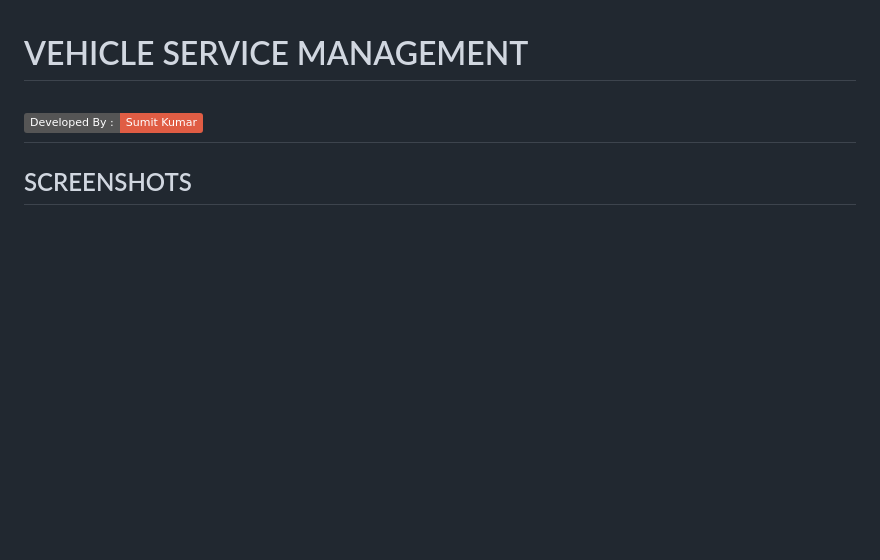
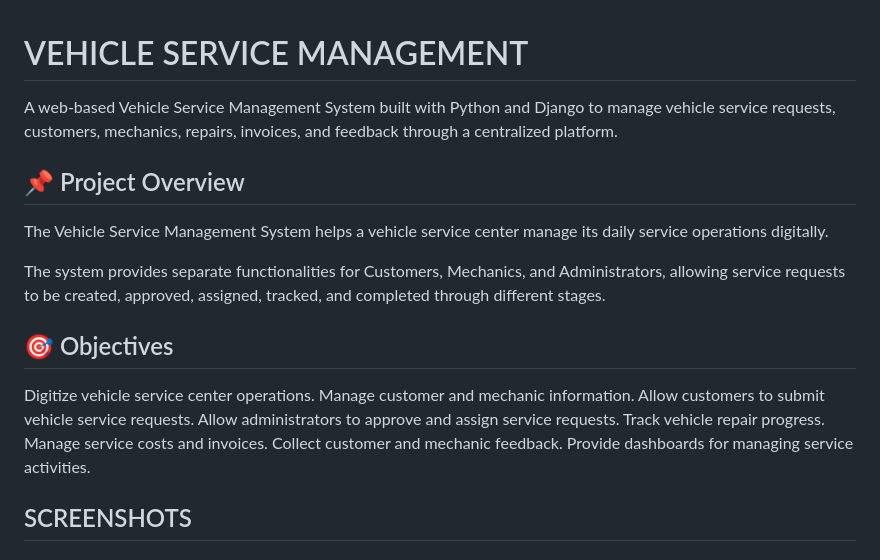
Before and after one commit to naveen057/vehicle-service-management-system, a Markdown page: README.md, the part around the change. Drawn GitHub-style; badges without logos; blank space fills up the shorter version.

Commit message:
Enhance README with project overview and objectives
Expanded project description and objectives in README.

```diff
--- a/README.md
+++ b/README.md
@@ -1,6 +1,22 @@
 # VEHICLE SERVICE MANAGEMENT
-![developer](https://img.shields.io/badge/Developed%20By%20%3A-Sumit%20Kumar-red)
----
+A web-based Vehicle Service Management System built with Python and Django to manage vehicle service requests, customers, mechanics, repairs, invoices, and feedback through a centralized platform.
+
+## 📌 Project Overview
+
+The Vehicle Service Management System helps a vehicle service center manage its daily service operations digitally.
+
+The system provides separate functionalities for Customers, Mechanics, and Administrators, allowing service requests to be created, approved, assigned, tracked, and completed through different stages.
+
+## 🎯 Objectives
+Digitize vehicle service center operations.
+Manage customer and mechanic information.
+Allow customers to submit vehicle service requests.
+Allow administrators to approve and assign service requests.
+Track vehicle repair progress.
+Manage service costs and invoices.
+Collect customer and mechanic feedback.
+Provide dashboards for managing service activities.
+
 ## SCREENSHOTS
 ### Home Page
 ![dashboard snap](https://github.com/sumitkumar1503/vehicleservicemanagement/blob/master/static/screenshots/home.png?raw=true)
```
